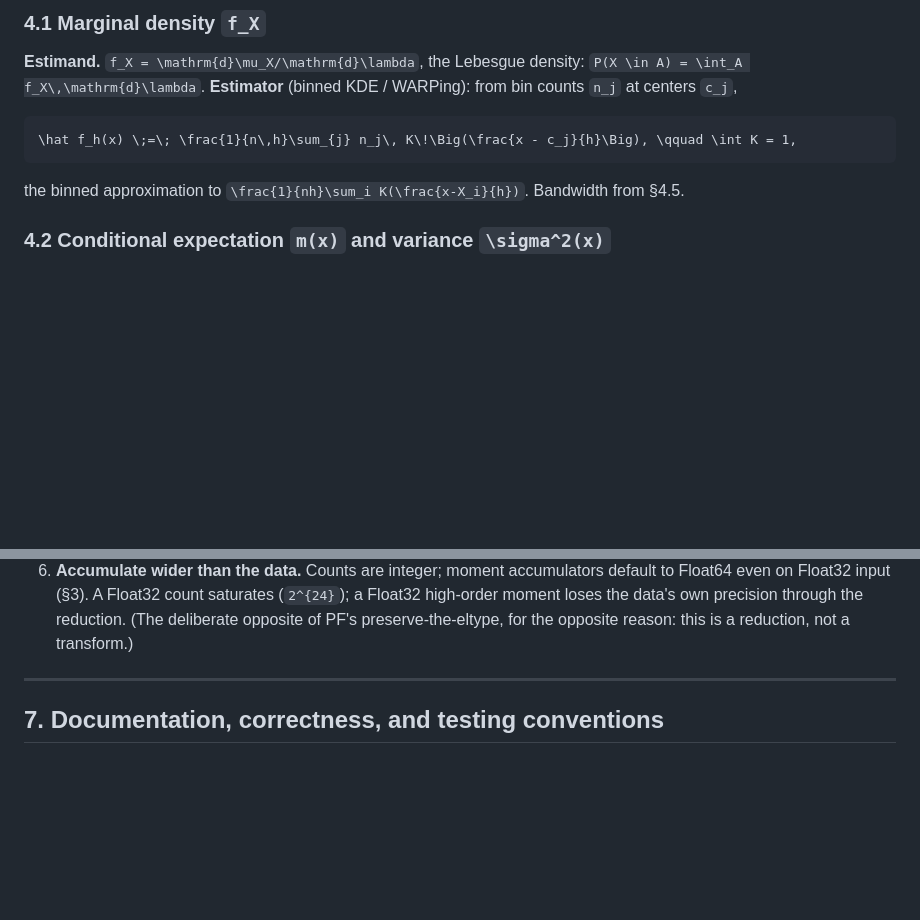
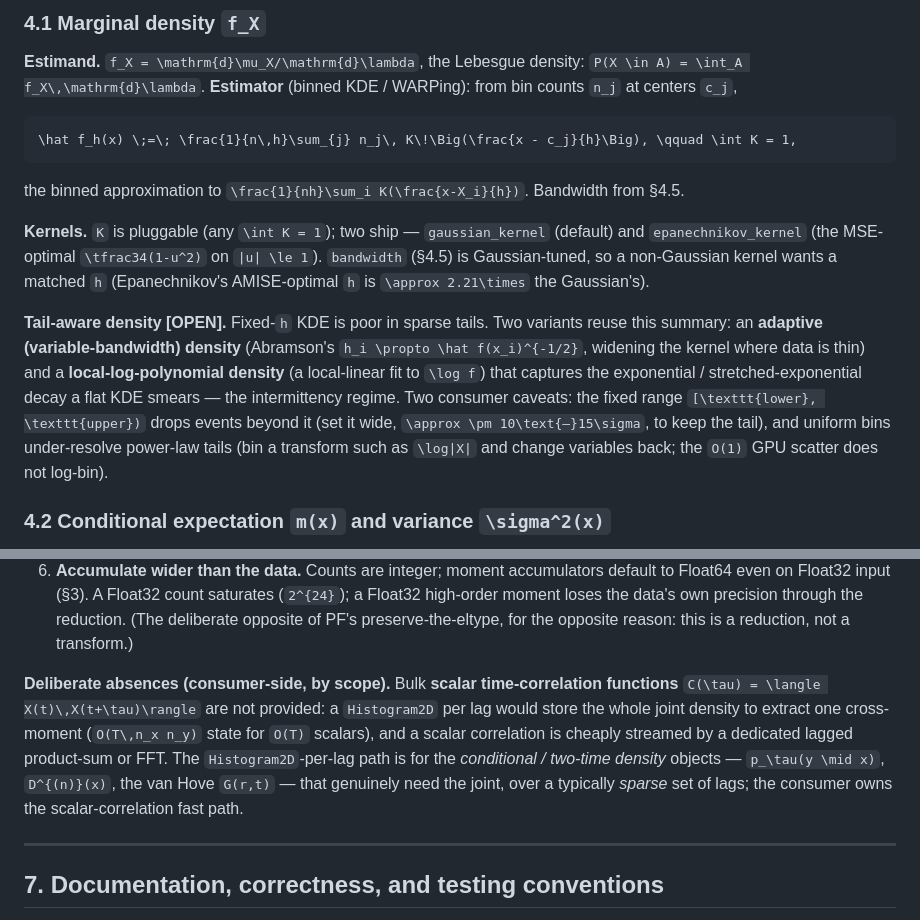
Before and after one commit to GrigorySarnitsky/GBGStreamingStatistics.jl, a Markdown page: docs/ARCHITECTURE.md, 2 parts joined by grey strips. Rendered like a GitHub page; blank space fills up the shorter version.

````diff
--- a/docs/ARCHITECTURE.md
+++ b/docs/ARCHITECTURE.md
@@ -290,6 +290,20 @@ Each entry is written **estimand first** (per §2), demonstrating the convention
 ```
 the binned approximation to ``\frac{1}{nh}\sum_i K(\frac{x-X_i}{h})``. Bandwidth from §4.5.
 
+**Kernels.** ``K`` is pluggable (any ``\int K = 1``); two ship — `gaussian_kernel` (default) and
+`epanechnikov_kernel` (the MSE-optimal ``\tfrac34(1-u^2)`` on ``|u| \le 1``). `bandwidth` (§4.5) is
+Gaussian-tuned, so a non-Gaussian kernel wants a matched ``h`` (Epanechnikov's AMISE-optimal ``h`` is
+``\approx 2.21\times`` the Gaussian's).
+
+**Tail-aware density [OPEN].** Fixed-``h`` KDE is poor in sparse tails. Two variants reuse this
+summary: an **adaptive (variable-bandwidth) density** (Abramson's ``h_i \propto \hat f(x_i)^{-1/2}``,
+widening the kernel where data is thin) and a **local-log-polynomial density** (a local-linear fit to
+``\log f``) that captures the exponential / stretched-exponential decay a flat KDE smears — the
+intermittency regime. Two consumer caveats: the fixed range ``[\texttt{lower}, \texttt{upper})`` drops
+events beyond it (set it wide, ``\approx \pm 10\text{–}15\sigma``, to keep the tail), and uniform bins
+under-resolve power-law tails (bin a transform such as ``\log|X|`` and change variables back; the
+``O(1)`` GPU scatter does not log-bin).
+
 ### 4.2 Conditional expectation ``m(x)`` and variance ``\sigma^2(x)``
 
 **Estimand.** ``m(x) = \mathbb{E}[Y\mid X=x]`` (the ``L^2(\sigma(X))`` projection; §2 reference) and
@@ -426,6 +440,14 @@ The PF discipline: a missing capability encodes a decision. The candidate invari
    even on Float32 input (§3). A Float32 count saturates (``2^{24}``); a Float32 high-order moment
    loses the data's own precision through the reduction. (The deliberate opposite of PF's
    preserve-the-eltype, for the opposite reason: this is a reduction, not a transform.)
+
+**Deliberate absences (consumer-side, by scope).** Bulk **scalar time-correlation functions**
+``C(\tau) = \langle X(t)\,X(t+\tau)\rangle`` are not provided: a `Histogram2D` per lag would store the
+whole joint density to extract one cross-moment (``O(T\,n_x n_y)`` state for ``O(T)`` scalars), and a
+scalar correlation is cheaply streamed by a dedicated lagged product-sum or FFT. The
+`Histogram2D`-per-lag path is for the *conditional / two-time density* objects — ``p_\tau(y \mid x)``,
+``D^{(n)}(x)``, the van Hove ``G(r,t)`` — that genuinely need the joint, over a typically *sparse* set
+of lags; the consumer owns the scalar-correlation fast path.
 
 ---
 
````
Also changed, not shown: .claude/commands/check-docs.md (+11 -2 lines), CLAUDE.md (+17 -6 lines).
